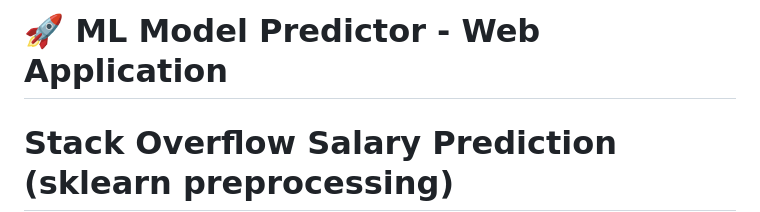
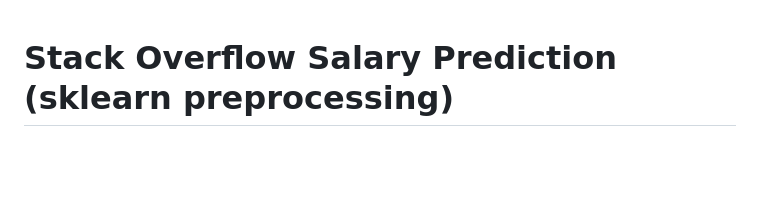
Before and after one commit to amr552/stack_over_flow_preprocessing_ML-sklearn-, a Markdown page: README.md, the part around the change. GitHub-like rendering; blank space fills up the shorter version.

Commit message:
Remove project title from README
Removed project title from README.

```diff
--- a/README.md
+++ b/README.md
@@ -1,6 +1,3 @@
-# 🚀 ML Model Predictor - Web Application
-
-
 # Stack Overflow Salary Prediction (sklearn preprocessing)
 
 This is a small ML project where I practice **cleaning + feature engineering** on a “dirty” Stack Overflow–style dataset, then train regression models to predict **ConvertedSalary**.
```
